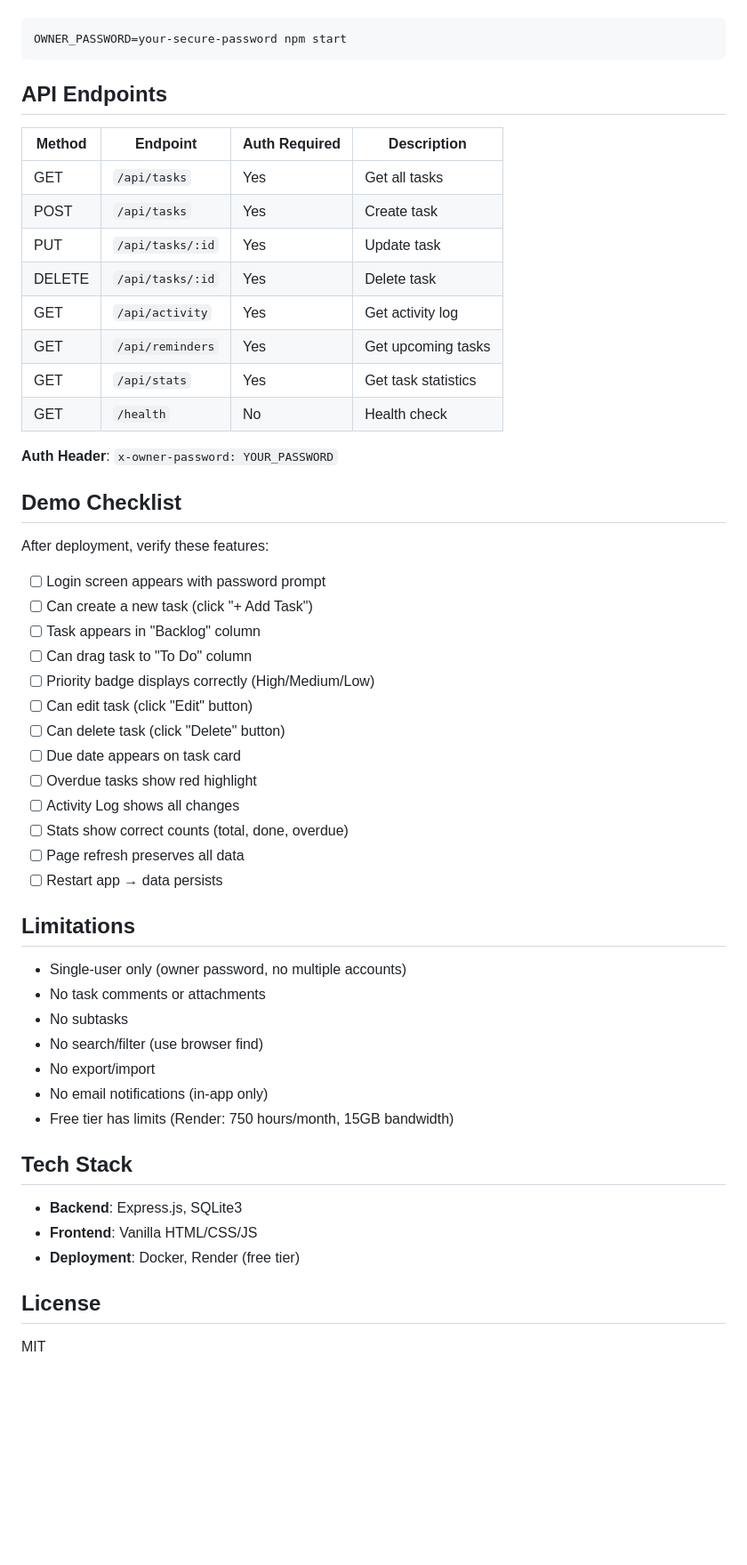
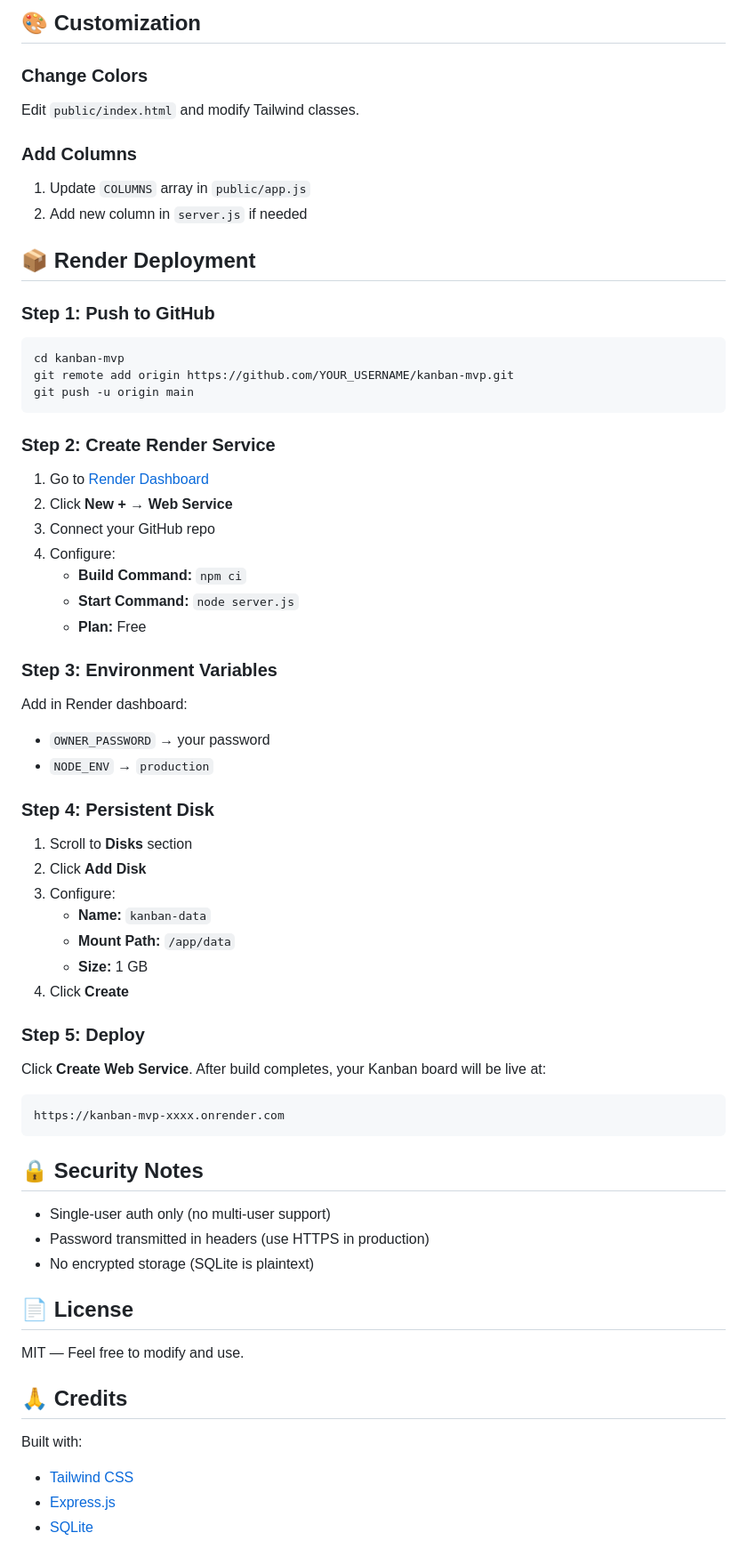
Before and after one commit to kairokome/kanban-mvp, a Markdown page: README.md, the part around one of its changes. Shown at 89% size. Rendered like a GitHub page; blank space fills up the shorter version.

````diff
--- a/README.md
+++ b/README.md
@@ -101,56 +125,70 @@ environment:
+## 🎨 Customization
+
+### Change Colors
+
+Edit `public/index.html` and modify Tailwind classes.
+
+### Add Columns
+
+1. Update `COLUMNS` array in `public/app.js`
+2. Add new column in `server.js` if needed
+
+## 📦 Render Deployment
+
+### Step 1: Push to GitHub
+
 ```bash
-OWNER_PASSWORD=your-secure-password npm start
+cd kanban-mvp
+git remote add origin https://github.com/YOUR_USERNAME/kanban-mvp.git
+git push -u origin main
 ```
 
-## API Endpoints
+### Step 2: Create Render Service
 
-| Method | Endpoint | Auth Required | Description |
-|--------|----------|---------------|-------------|
-| GET | `/api/tasks` | Yes | Get all tasks |
-| POST | `/api/tasks` | Yes | Create task |
-| PUT | `/api/tasks/:id` | Yes | Update task |
-| DELETE | `/api/tasks/:id` | Yes | Delete task |
-| GET | `/api/activity` | Yes | Get activity log |
-| GET | `/api/reminders` | Yes | Get upcoming tasks |
-| GET | `/api/stats` | Yes | Get task statistics |
-| GET | `/health` | No | Health check |
+1. Go to [Render Dashboard](https://dashboard.render.com)
+2. Click **New +** → **Web Service**
+3. Connect your GitHub repo
+4. Configure:
+   - **Build Command:** `npm ci`
+   - **Start Command:** `node server.js`
+   - **Plan:** Free
 
-**Auth Header**: `x-owner-password: YOUR_PASSWORD`
+### Step 3: Environment Variables
 
-## Demo Checklist
+Add in Render dashboard:
+- `OWNER_PASSWORD` → your password
+- `NODE_ENV` → `production`
 
-After deployment, verify these features:
+### Step 4: Persistent Disk
 
-- [ ] Login screen appears with password prompt
-- [ ] Can create a new task (click "+ Add Task")
-- [ ] Task appears in "Backlog" column
-- [ ] Can drag task to "To Do" column
-- [ ] Priority badge displays correctly (High/Medium/Low)
-- [ ] Can edit task (click "Edit" button)
-- [ ] Can delete task (click "Delete" button)
-- [ ] Due date appears on task card
-- [ ] Overdue tasks show red highlight
-- [ ] Activity Log shows all changes
-- [ ] Stats show correct counts (total, done, overdue)
-- [ ] Page refresh preserves all data
-- [ ] Restart app → data persists
+1. Scroll to **Disks** section
+2. Click **Add Disk**
+3. Configure:
+   - **Name:** `kanban-data`
+   - **Mount Path:** `/app/data`
+   - **Size:** 1 GB
+4. Click **Create**
 
-## Limitations
+### Step 5: Deploy
 
-- Single-user only (owner password, no multiple accounts)
-- No task comments or attachments
-- No subtasks
-- No search/filter (use browser find)
-- No export/import
-- No email notifications (in-app only)
-- Free tier has limits (Render: 750 hours/month, 15GB bandwidth)
+Click **Create Web Service**. After build completes, your Kanban board will be live at:
+```
+https://kanban-mvp-xxxx.onrender.com
+```
 
-## Tech Stack
+## 🔒 Security Notes
 
-- **Backend**: Express.js, SQLite3
-- **Frontend**: Vanilla HTML/CSS/JS
-- **Deployment**: Docker, Render (free tier)
+- Single-user auth only (no multi-user support)
+- Password transmitted in headers (use HTTPS in production)
+- No encrypted storage (SQLite is plaintext)
 
-## License
+## 📄 License
 
-MIT
+MIT — Feel free to modify and use.
+
+## 🙏 Credits
+
+Built with:
+- [Tailwind CSS](https://tailwindcss.com)
+- [Express.js](https://expressjs.com)
+- [SQLite](https://www.sqlite.org)
````
Also changed, not shown: other parts of README.md (+91 -67 lines).
